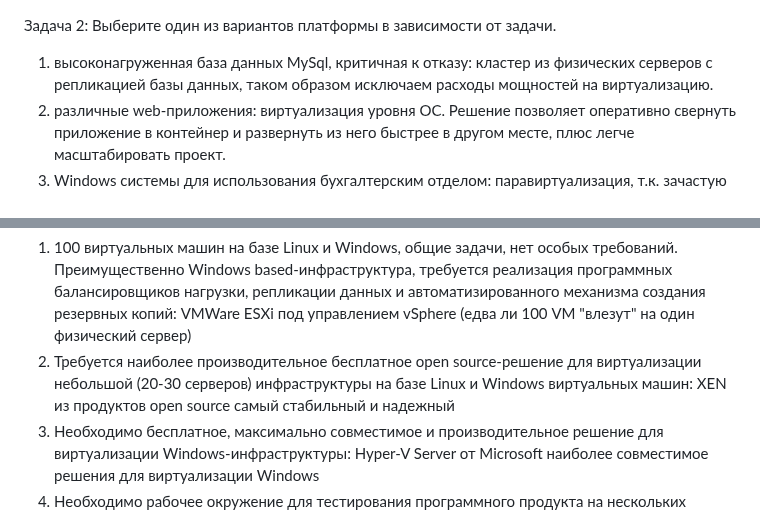
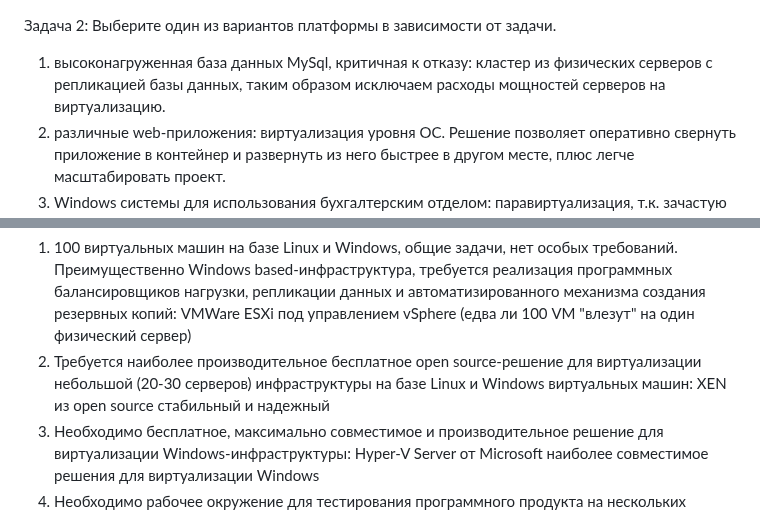
Before and after one commit to Daimero88/netology, a Markdown page: readme.md, 2 parts joined by grey strips. GitHub-like rendering.

```diff
--- a/readme.md
+++ b/readme.md
@@ -1,12 +1,12 @@
 Задача 2: Выберите один из вариантов платформы в зависимости от задачи.
-1) высоконагруженная база данных MySql, критичная к отказу: кластер из физических серверов с репликацией базы данных, таком образом исключаем расходы мощностей на виртуализацию.
+1) высоконагруженная база данных MySql, критичная к отказу: кластер из физических серверов с репликацией базы данных, таким образом исключаем расходы мощностей серверов на виртуализацию.
 2) различные web-приложения: виртуализация уровня ОС. Решение позволяет оперативно свернуть приложение в контейнер и развернуть из него быстрее в другом месте, плюс легче масштабировать проект.
 3) Windows системы для использования бухгалтерским отделом: паравиртуализация, т.к. зачастую отдельный хост является избыточным решением.
 4) системы, выполняющие высокопроизводительные расчеты на GPU: в зависимости от задач. Если GPU одно, то физический сервер, если несколько, то можно использовать полную (аппарутную) виртуализацию по каждой GPU на отдельную VM (по крайней мере в работе мы так и делаем=)
 
 Задача 3: Выберите подходящую систему управления виртуализацией для предложенного сценария.
 1) 100 виртуальных машин на базе Linux и Windows, общие задачи, нет особых требований. Преимущественно Windows based-инфраструктура, требуется реализация программных балансировщиков нагрузки, репликации данных и автоматизированного механизма создания резервных копий: VMWare ESXi под управлением vSphere (едва ли 100 VM "влезут" на один физический сервер)
-2) Требуется наиболее производительное бесплатное open source-решение для виртуализации небольшой (20-30 серверов) инфраструктуры на базе Linux и Windows виртуальных машин: XEN из продуктов open source самый стабильный и надежный
+2) Требуется наиболее производительное бесплатное open source-решение для виртуализации небольшой (20-30 серверов) инфраструктуры на базе Linux и Windows виртуальных машин: XEN из open source стабильный и надежный
 3) Необходимо бесплатное, максимально совместимое и производительное решение для виртуализации Windows-инфраструктуры: Hyper-V Server от Microsoft наиболее совместимое решения для виртуализации Windows
 4) Необходимо рабочее окружение для тестирования программного продукта на нескольких дистрибутивах Linux: KVM нативное решение для большинства дистрибутивов Linux
 
```
